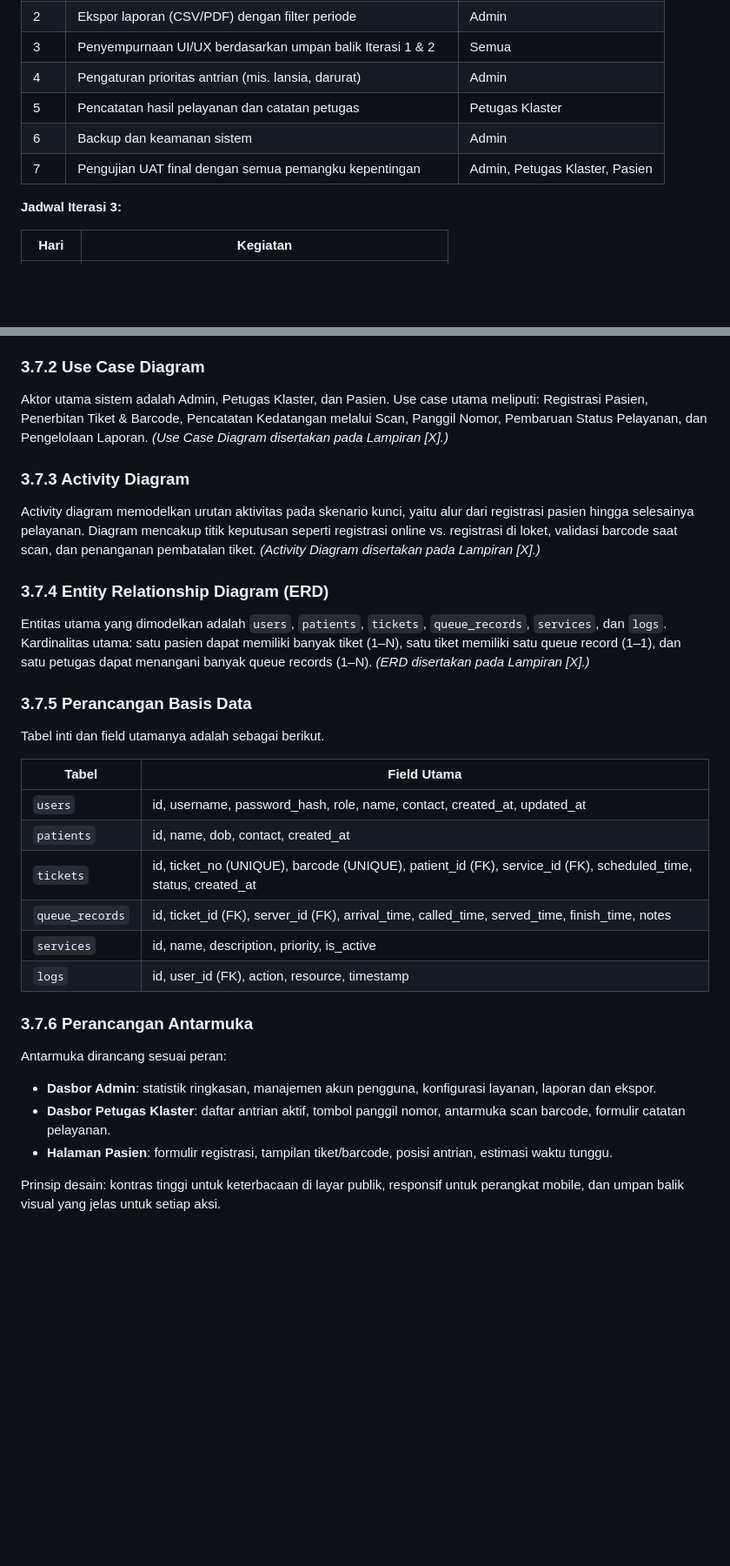
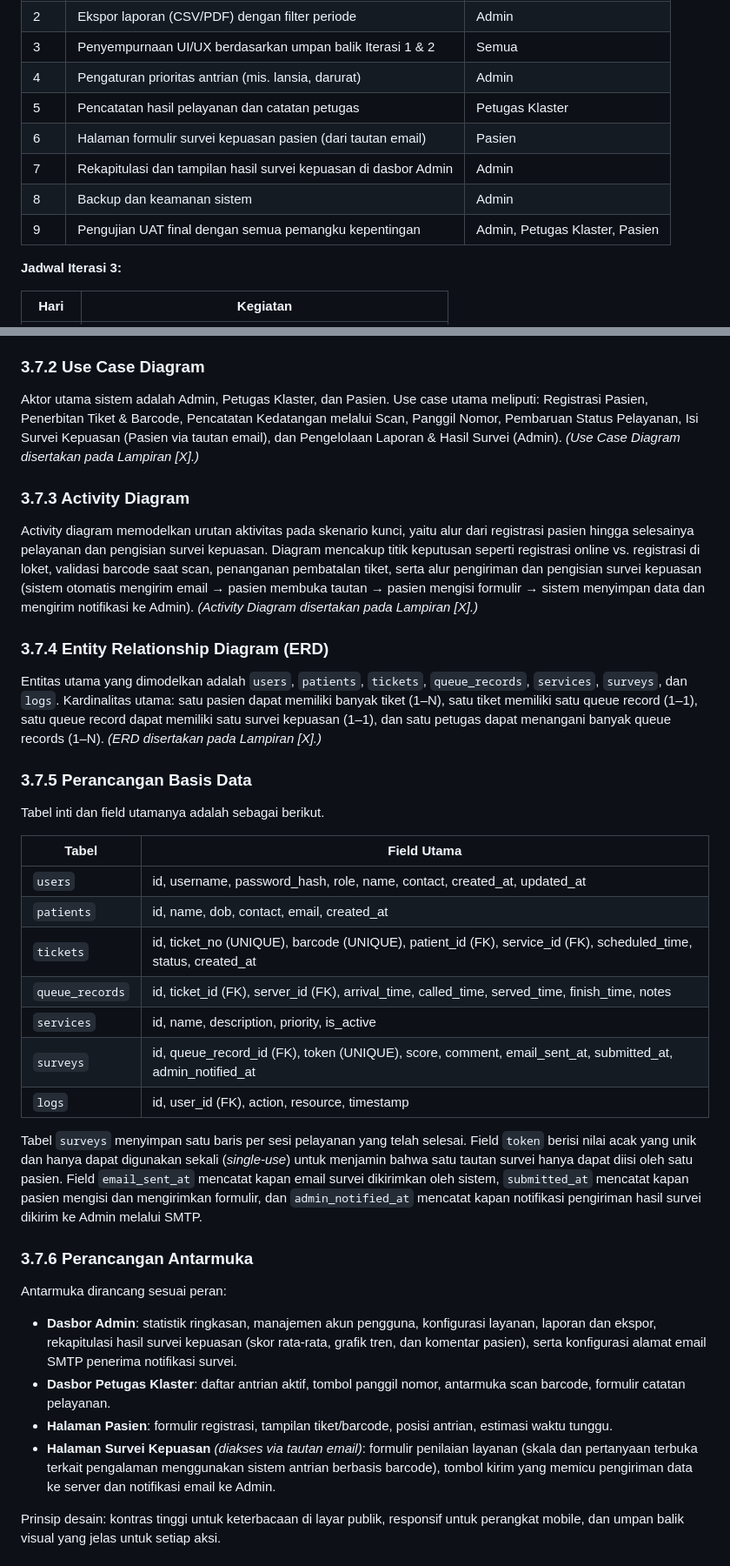
Before and after one commit to viggodsss/antropusma, a Markdown page: docs/BAB_III_METODOLOGI_PENELITIAN.md, 2 parts joined by grey strips. Shown at 87% size. Rendered like a GitHub page; blank space fills up the shorter version.

```diff
--- a/docs/BAB_III_METODOLOGI_PENELITIAN.md
+++ b/docs/BAB_III_METODOLOGI_PENELITIAN.md
@@ -192,8 +196,10 @@ Pengembangan sistem dibagi menjadi **tiga iterasi**, masing-masing berdurasi **d
 | 3 | Penyempurnaan UI/UX berdasarkan umpan balik Iterasi 1 & 2 | Semua |
 | 4 | Pengaturan prioritas antrian (mis. lansia, darurat) | Admin |
 | 5 | Pencatatan hasil pelayanan dan catatan petugas | Petugas Klaster |
-| 6 | Backup dan keamanan sistem | Admin |
-| 7 | Pengujian UAT final dengan semua pemangku kepentingan | Admin, Petugas Klaster, Pasien |
+| 6 | Halaman formulir survei kepuasan pasien (dari tautan email) | Pasien |
+| 7 | Rekapitulasi dan tampilan hasil survei kepuasan di dasbor Admin | Admin |
+| 8 | Backup dan keamanan sistem | Admin |
+| 9 | Pengujian UAT final dengan semua pemangku kepentingan | Admin, Petugas Klaster, Pasien |
 
 **Jadwal Iterasi 3:**
 
@@ -283,15 +298,15 @@ Sistem dirancang menggunakan arsitektur *client-server* berbasis web dengan tiga
 
 ### 3.7.2 Use Case Diagram
 
-Aktor utama sistem adalah Admin, Petugas Klaster, dan Pasien. Use case utama meliputi: Registrasi Pasien, Penerbitan Tiket & Barcode, Pencatatan Kedatangan melalui Scan, Panggil Nomor, Pembaruan Status Pelayanan, dan Pengelolaan Laporan. *(Use Case Diagram disertakan pada Lampiran [X].)*
+Aktor utama sistem adalah Admin, Petugas Klaster, dan Pasien. Use case utama meliputi: Registrasi Pasien, Penerbitan Tiket & Barcode, Pencatatan Kedatangan melalui Scan, Panggil Nomor, Pembaruan Status Pelayanan, Isi Survei Kepuasan (Pasien via tautan email), dan Pengelolaan Laporan & Hasil Survei (Admin). *(Use Case Diagram disertakan pada Lampiran [X].)*
 
 ### 3.7.3 Activity Diagram
 
-Activity diagram memodelkan urutan aktivitas pada skenario kunci, yaitu alur dari registrasi pasien hingga selesainya pelayanan. Diagram mencakup titik keputusan seperti registrasi online vs. registrasi di loket, validasi barcode saat scan, dan penanganan pembatalan tiket. *(Activity Diagram disertakan pada Lampiran [X].)*
+Activity diagram memodelkan urutan aktivitas pada skenario kunci, yaitu alur dari registrasi pasien hingga selesainya pelayanan dan pengisian survei kepuasan. Diagram mencakup titik keputusan seperti registrasi online vs. registrasi di loket, validasi barcode saat scan, penanganan pembatalan tiket, serta alur pengiriman dan pengisian survei kepuasan (sistem otomatis mengirim email → pasien membuka tautan → pasien mengisi formulir → sistem menyimpan data dan mengirim notifikasi ke Admin). *(Activity Diagram disertakan pada Lampiran [X].)*
 
 ### 3.7.4 Entity Relationship Diagram (ERD)
 
-Entitas utama yang dimodelkan adalah `users`, `patients`, `tickets`, `queue_records`, `services`, dan `logs`. Kardinalitas utama: satu pasien dapat memiliki banyak tiket (1–N), satu tiket memiliki satu queue record (1–1), dan satu petugas dapat menangani banyak queue records (1–N). *(ERD disertakan pada Lampiran [X].)*
+Entitas utama yang dimodelkan adalah `users`, `patients`, `tickets`, `queue_records`, `services`, `surveys`, dan `logs`. Kardinalitas utama: satu pasien dapat memiliki banyak tiket (1–N), satu tiket memiliki satu queue record (1–1), satu queue record dapat memiliki satu survei kepuasan (1–1), dan satu petugas dapat menangani banyak queue records (1–N). *(ERD disertakan pada Lampiran [X].)*
 
 ### 3.7.5 Perancangan Basis Data
 
@@ -300,19 +315,23 @@ Tabel inti dan field utamanya adalah sebagai berikut.
 | Tabel | Field Utama |
 |---|---|
 | `users` | id, username, password_hash, role, name, contact, created_at, updated_at |
-| `patients` | id, name, dob, contact, created_at |
+| `patients` | id, name, dob, contact, email, created_at |
 | `tickets` | id, ticket_no (UNIQUE), barcode (UNIQUE), patient_id (FK), service_id (FK), scheduled_time, status, created_at |
 | `queue_records` | id, ticket_id (FK), server_id (FK), arrival_time, called_time, served_time, finish_time, notes |
 | `services` | id, name, description, priority, is_active |
+| `surveys` | id, queue_record_id (FK), token (UNIQUE), score, comment, email_sent_at, submitted_at, admin_notified_at |
 | `logs` | id, user_id (FK), action, resource, timestamp |
+
+Tabel `surveys` menyimpan satu baris per sesi pelayanan yang telah selesai. Field `token` berisi nilai acak yang unik dan hanya dapat digunakan sekali (*single-use*) untuk menjamin bahwa satu tautan survei hanya dapat diisi oleh satu pasien. Field `email_sent_at` mencatat kapan email survei dikirimkan oleh sistem, `submitted_at` mencatat kapan pasien mengisi dan mengirimkan formulir, dan `admin_notified_at` mencatat kapan notifikasi pengiriman hasil survei dikirim ke Admin melalui SMTP.
 
 ### 3.7.6 Perancangan Antarmuka
 
 Antarmuka dirancang sesuai peran:
 
-- **Dasbor Admin**: statistik ringkasan, manajemen akun pengguna, konfigurasi layanan, laporan dan ekspor.
+- **Dasbor Admin**: statistik ringkasan, manajemen akun pengguna, konfigurasi layanan, laporan dan ekspor, rekapitulasi hasil survei kepuasan (skor rata-rata, grafik tren, dan komentar pasien), serta konfigurasi alamat email SMTP penerima notifikasi survei.
 - **Dasbor Petugas Klaster**: daftar antrian aktif, tombol panggil nomor, antarmuka scan barcode, formulir catatan pelayanan.
 - **Halaman Pasien**: formulir registrasi, tampilan tiket/barcode, posisi antrian, estimasi waktu tunggu.
+- **Halaman Survei Kepuasan** *(diakses via tautan email)*: formulir penilaian layanan (skala dan pertanyaan terbuka terkait pengalaman menggunakan sistem antrian berbasis barcode), tombol kirim yang memicu pengiriman data ke server dan notifikasi email ke Admin.
 
 Prinsip desain: kontras tinggi untuk keterbacaan di layar publik, responsif untuk perangkat mobile, dan umpan balik visual yang jelas untuk setiap aksi.
 
```
Also changed, not shown: other parts of docs/BAB_III_METODOLOGI_PENELITIAN.md (+16 -2 lines), docs/BAB_II_LANDASAN_TEORI.md (+4 -0 lines).
